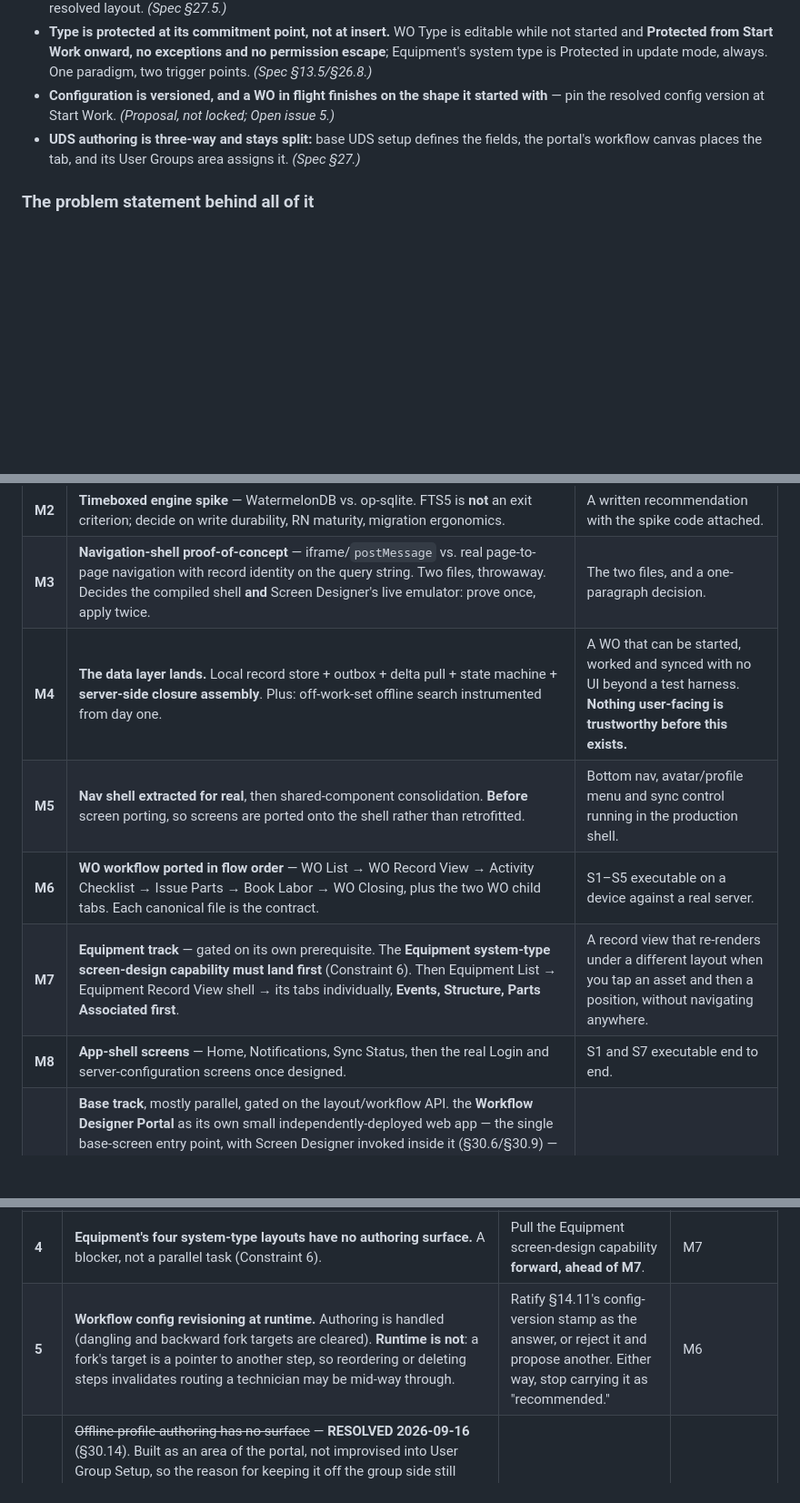
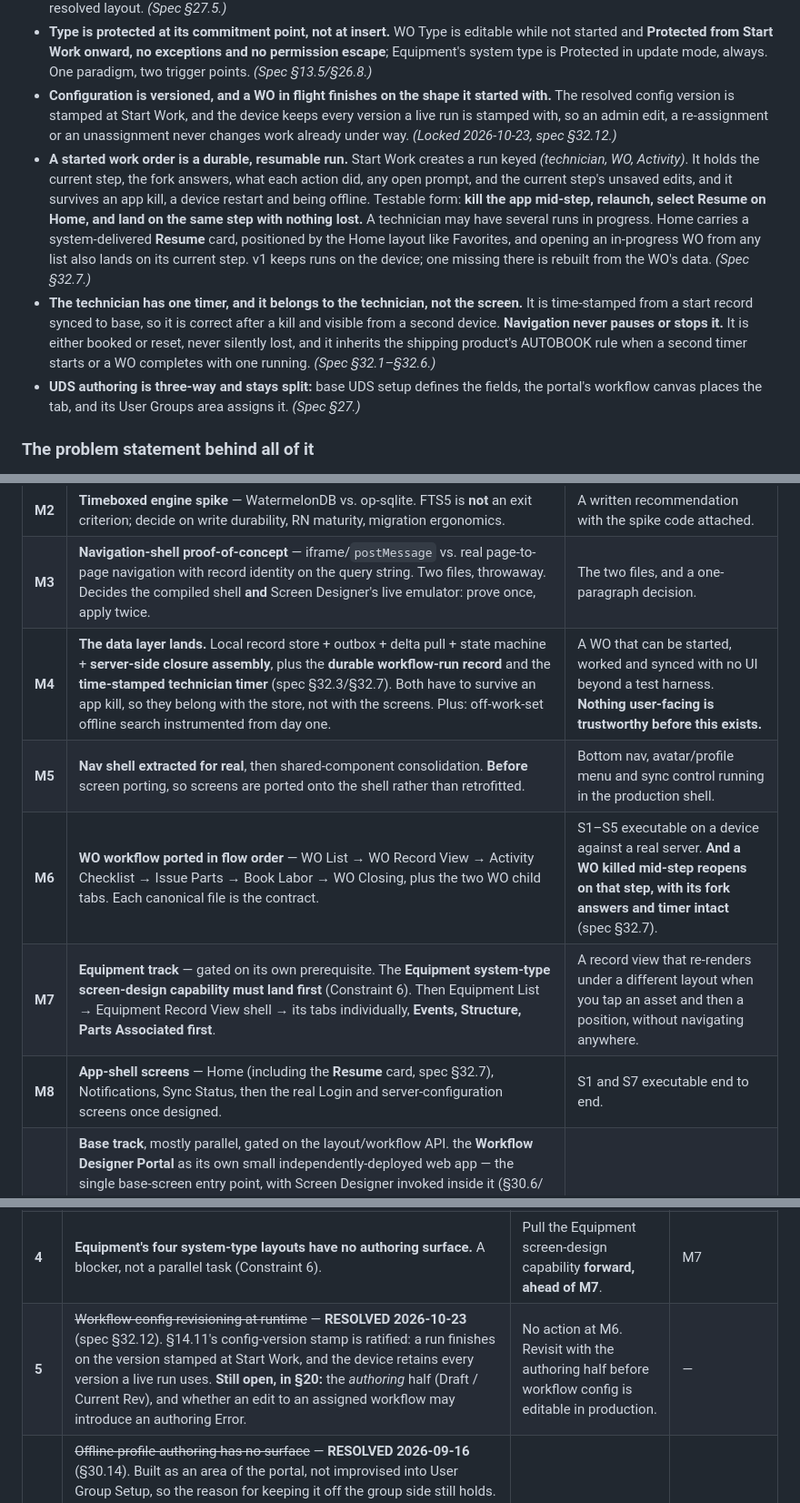
Before and after one commit to dannykayburn/eam-mobile, a Markdown page: docs/EAM-Mobile-Design-Doc-v1.md, 3 parts joined by grey strips. Shown at 91% size. Drawn GitHub-style; blank space fills up the shorter version.

Commit message:
Add workflow-run persistence and Resume to the design doc
Requirements gain two obligations: a started WO is a durable, resumable
run (with the kill-and-relaunch test form), and the technician has one
timer that navigation never touches (spec §32.1–§32.7). The config
versioning bullet is now locked (§32.12). The Timeline puts the run
record and timer in M4's data layer, adds resume-after-kill to M6's
artifact, and adds the Resume card to M8's Home. Open issue 5 closes.

Co-Authored-By: Claude Opus 5.5 <noreply@anthropic.com>

```diff
--- a/docs/EAM-Mobile-Design-Doc-v1.md
+++ b/docs/EAM-Mobile-Design-Doc-v1.md
@@ -241,8 +241,26 @@ there and leave this list alone.
   exceptions and no permission escape**; Equipment's system type is Protected in
   update mode, always. One paradigm, two trigger points. *(Spec §13.5/§26.8.)*
 - **Configuration is versioned, and a WO in flight finishes on the shape it
-  started with** — pin the resolved config version at Start Work. *(Proposal, not
-  locked; Open issue 5.)*
+  started with.** The resolved config version is stamped at Start Work, and the
+  device keeps every version a live run is stamped with, so an admin edit, a
+  re-assignment or an unassignment never changes work already under way. *(Locked
+  2026-10-23, spec §32.12.)*
+- **A started work order is a durable, resumable run.** Start Work creates a run
+  keyed *(technician, WO, Activity)*. It holds the current step, the fork answers,
+  what each action did, any open prompt, and the current step's unsaved edits, and
+  it survives an app kill, a device restart and being offline. Testable form:
+  **kill the app mid-step, relaunch, select Resume on Home, and land on the same
+  step with nothing lost.** A technician may have several runs in progress. Home
+  carries a system-delivered **Resume** card, positioned by the Home layout like
+  Favorites, and opening an in-progress WO from any list also lands on its current
+  step. v1 keeps runs on the device; one missing there is rebuilt from the WO's
+  data. *(Spec §32.7.)*
+- **The technician has one timer, and it belongs to the technician, not the
+  screen.** It is time-stamped from a start record synced to base, so it is
+  correct after a kill and visible from a second device. **Navigation never pauses
+  or stops it.** It is either booked or reset, never silently lost, and it
+  inherits the shipping product's AUTOBOOK rule when a second timer starts or a WO
+  completes with one running. *(Spec §32.1–§32.6.)*
 - **UDS authoring is three-way and stays split:** base UDS setup defines the
   fields, the portal's workflow canvas places the tab, and its User Groups area
   assigns it. *(Spec §27.)*
@@ -757,11 +775,11 @@ owners, and putting fake ones here would be the least useful part of the doc.
 | **M1** | **Backend items have owners and dates.** Highest-leverage item is now the **per-entity policy registry + traversal contract** — not dataspy pre-evaluation, whose floor lifted with NG2. | A table of owners. The policy registry, as a document. |
 | **M2** | **Timeboxed engine spike** — WatermelonDB vs. op-sqlite. FTS5 is **not** an exit criterion; decide on write durability, RN maturity, migration ergonomics. | A written recommendation with the spike code attached. |
 | **M3** | **Navigation-shell proof-of-concept** — iframe/`postMessage` vs. real page-to-page navigation with record identity on the query string. Two files, throwaway. Decides the compiled shell **and** Screen Designer's live emulator: prove once, apply twice. | The two files, and a one-paragraph decision. |
-| **M4** | **The data layer lands.** Local record store + outbox + delta pull + state machine + **server-side closure assembly**. Plus: off-work-set offline search instrumented from day one. | A WO that can be started, worked and synced with no UI beyond a test harness. **Nothing user-facing is trustworthy before this exists.** |
+| **M4** | **The data layer lands.** Local record store + outbox + delta pull + state machine + **server-side closure assembly**, plus the **durable workflow-run record** and the **time-stamped technician timer** (spec §32.3/§32.7). Both have to survive an app kill, so they belong with the store, not with the screens. Plus: off-work-set offline search instrumented from day one. | A WO that can be started, worked and synced with no UI beyond a test harness. **Nothing user-facing is trustworthy before this exists.** |
 | **M5** | **Nav shell extracted for real**, then shared-component consolidation. **Before** screen porting, so screens are ported onto the shell rather than retrofitted. | Bottom nav, avatar/profile menu and sync control running in the production shell. |
-| **M6** | **WO workflow ported in flow order** — WO List → WO Record View → Activity Checklist → Issue Parts → Book Labor → WO Closing, plus the two WO child tabs. Each canonical file is the contract. | S1–S5 executable on a device against a real server. |
+| **M6** | **WO workflow ported in flow order** — WO List → WO Record View → Activity Checklist → Issue Parts → Book Labor → WO Closing, plus the two WO child tabs. Each canonical file is the contract. | S1–S5 executable on a device against a real server. **And a WO killed mid-step reopens on that step, with its fork answers and timer intact** (spec §32.7). |
 | **M7** | **Equipment track** — gated on its own prerequisite. The **Equipment system-type screen-design capability must land first** (Constraint 6). Then Equipment List → Equipment Record View shell → its tabs individually, **Events, Structure, Parts Associated first**. | A record view that re-renders under a different layout when you tap an asset and then a position, without navigating anywhere. |
-| **M8** | **App-shell screens** — Home, Notifications, Sync Status, then the real Login and server-configuration screens once designed. | S1 and S7 executable end to end. |
+| **M8** | **App-shell screens** — Home (including the **Resume** card, spec §32.7), Notifications, Sync Status, then the real Login and server-configuration screens once designed. | S1 and S7 executable end to end. |
 | **M9** | **Base track**, mostly parallel, gated on the layout/workflow API. the **Workflow Designer Portal** as its own small independently-deployed web app — the single base-screen entry point, with Screen Designer invoked inside it (§30.6/§30.9) — launched by the legacy menu item into a new window — **strangler-fig, not an embed**. **Re-check that shape before building:** it was chosen to avoid embedding modern drag-and-drop in decades-old page chrome, and base is being migrated onto Angular (Open issue 16), which may make "a module in the new base UI" the better answer. | S6 executable by an admin with no developer present. |
 
 **Design work runs in parallel throughout and is not on the critical path**: the
@@ -974,7 +992,7 @@ re-listing of §20.
 | **2** | **Conflict rules per write shape** — required regardless of NG7, and the reason ~7 shapes matters. State machines reject and surface; field edits surface both values; appends cannot conflict; inserts ride the idempotency UUID. | Write it down as a table, one row per shape, as part of the outbox API contract. | M4 |
 | **3** | **Tier 0 contract** — contents per domain, per-domain version stamp, partial-failure reporting. The *ordering* is settled; the contract is not. | Owner at M1. Recommend **server-side** code-domain scoping. | M4, SLO-9 |
 | **4** | **Equipment's four system-type layouts have no authoring surface.** A blocker, not a parallel task (Constraint 6). | Pull the Equipment screen-design capability **forward, ahead of M7**. | M7 |
-| **5** | **Workflow config revisioning at runtime.** Authoring is handled (dangling and backward fork targets are cleared). **Runtime is not**: a fork's target is a pointer to another step, so reordering or deleting steps invalidates routing a technician may be mid-way through. | Ratify §14.11's config-version stamp as the answer, or reject it and propose another. Either way, stop carrying it as "recommended." | M6 |
+| **5** | ~~Workflow config revisioning at runtime~~ — **RESOLVED 2026-10-23** (spec §32.12). §14.11's config-version stamp is ratified: a run finishes on the version stamped at Start Work, and the device retains every version a live run uses. **Still open, in §20:** the *authoring* half (Draft / Current Rev), and whether an edit to an assigned workflow may introduce an authoring Error. | No action at M6. Revisit with the authoring half before workflow config is editable in production. | — |
 | **6** | ~~Offline-profile authoring has no surface~~ — **RESOLVED 2026-09-16** (§30.14). Built as an area of the portal, not improvised into User Group Setup, so the reason for keeping it off the group side still holds. It composes §2.7's per-entity registry with caps enforced at authoring time, §2.8's lookup classes read-only, and Tier 0 + the outbox rendered first on every profile including **None**. **Two things came out of building it and are now open in §20** — see issue 6b, and note that 11 of 31 entities have no policy decision at all. Still unmodelled and still owed: the **device** axis as `min(group, device)`, and per-user as override only. It remains a **privacy control**; price it accordingly. | Scope the two unmodelled axes as a base-track screen at M9. | M9 |
 | **6b** | **§2.7 narrows offline capability relative to the SHIPPING product — DECISION REQUIRED.** Found 2026-09-16 by mapping the live **User Group ▸ Mobile Settings** tab onto §2.7 (§30.14). §2.7 puts **equipment/WO history** and **meter readings** in `server-only`; the shipping product downloads both and customers use them. A technician who could read meter history offline yesterday and cannot today experiences a **downgrade**, and nothing has acknowledged it as one. Either §2.7 stands and this is communicated as a known regression with the online path as the answer — defensible under R1 but only where coverage is good — or §2.7 gets a **bounded** carve-out (last N readings, last N WOs per asset), never the unbounded history the current product ships, because unbounded history is what §2.7's row cap exists to refuse. | Product + the offline owner, together. Needed at **M1**, since it changes the per-entity policy registry that M1 delivers. | M1, M4 |
 | **6c** | **§2.10.1's login profile chooser has no device side.** Opened 2026-09-23 with the several-profiles decision. The portal assigns the set; the app has none of what the decision owes — no chooser inside the login round-trip, no Settings row naming the profile in force, and no sticky *(user, device)* answer. Treat it as **one item in three parts**, since any one alone is unusable, and note the blocker in front of all three is the general one: **nothing feeds the app a portal artifact yet**, so a chooser built today would choose from a hardcoded list. Four rules ride on the Settings row and are the part most likely to be got wrong — a switch states its cost, **never drops the outbox**, is **refused with no connectivity**, and **never evicts live work** (a Started WO or a manual pin). | Sequence it with the same hand-off that feeds the app workflow definitions; do the Settings row and the chooser together. Also **name the profile in force in the sync panel**, which folds into issue 7. | M8 |
```
